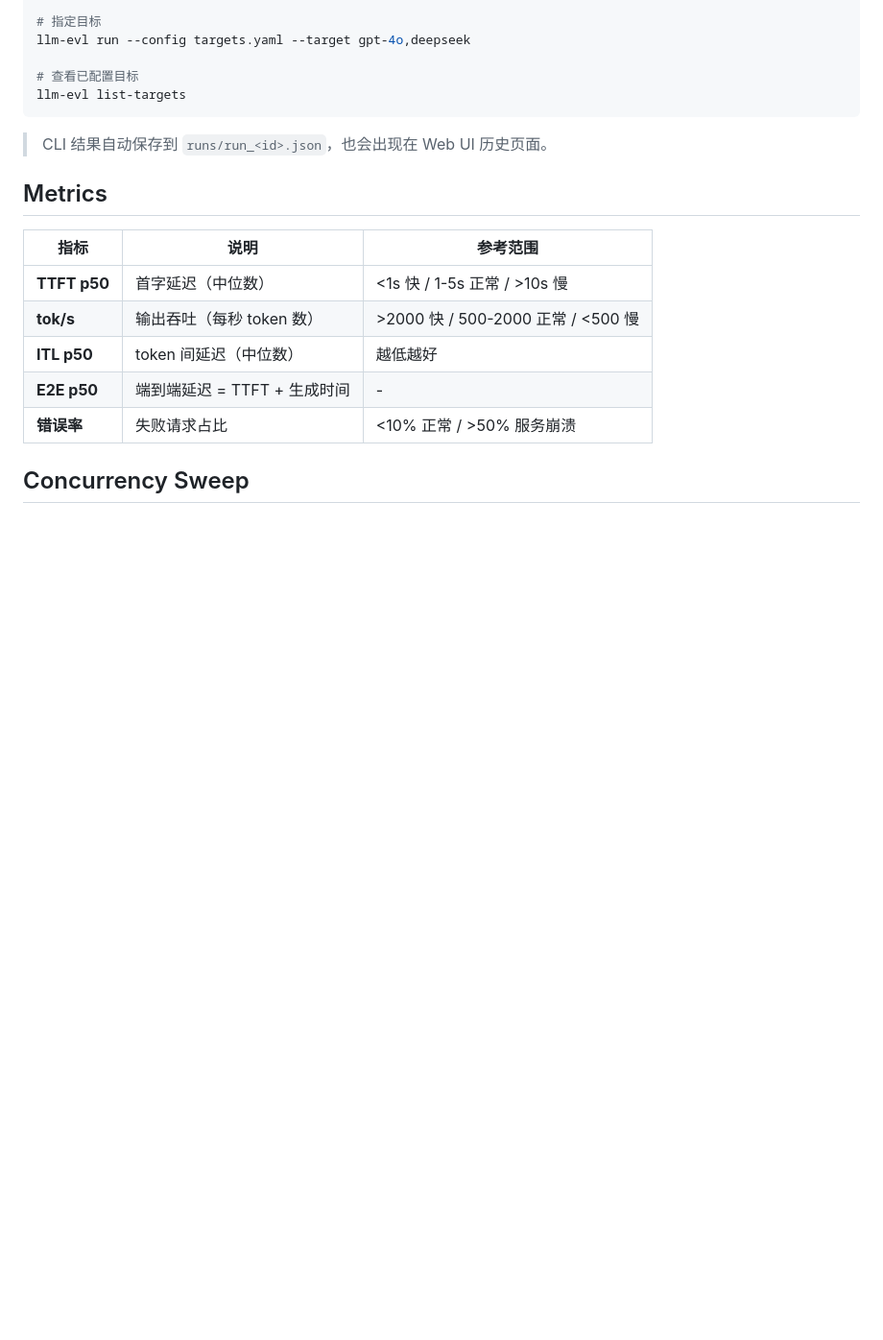
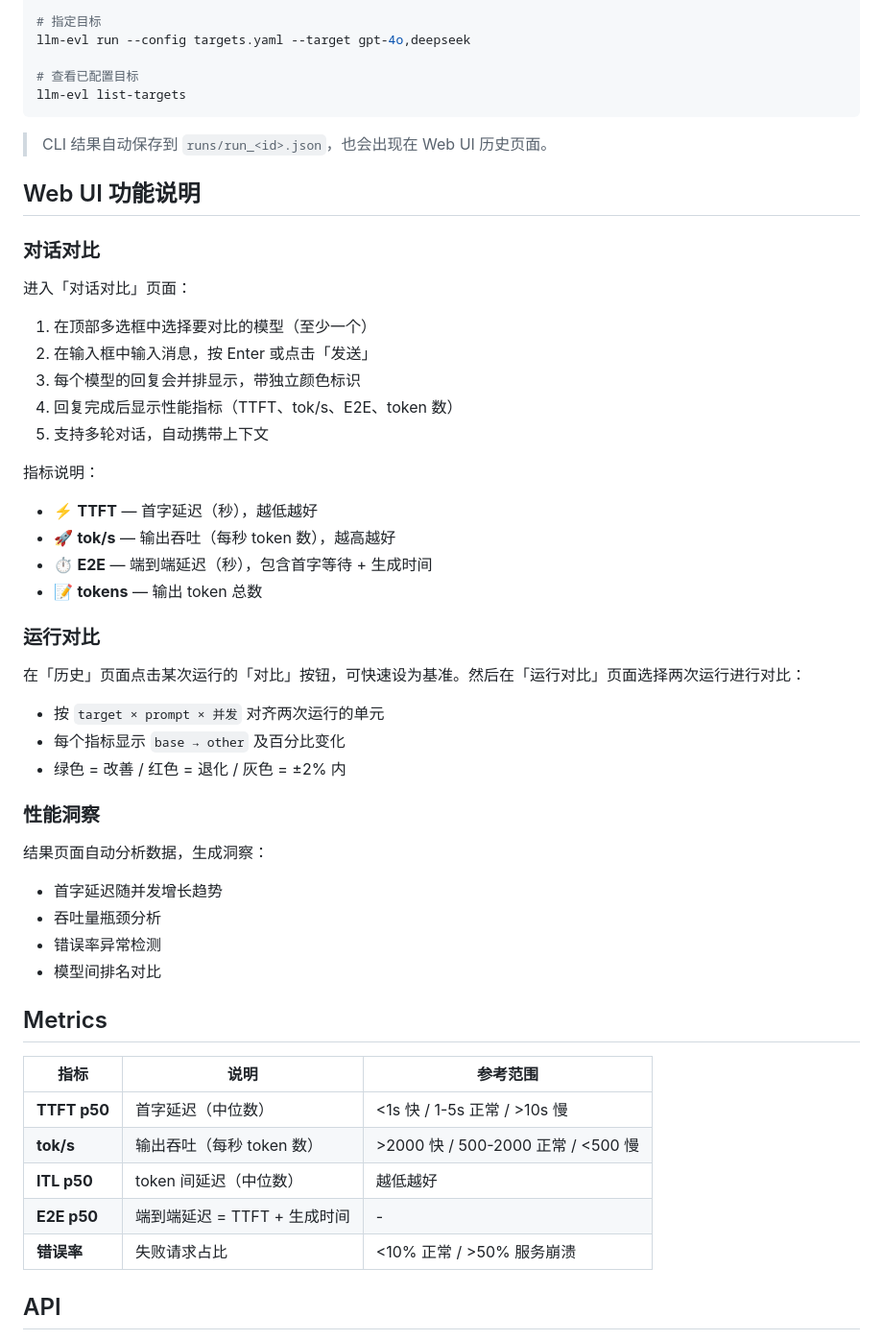
Before and after one commit to parr2017/llm-evl, a Markdown page: README.md, the part around one of its changes. Shown at 96% size. Rendered like a GitHub page; blank space fills up the shorter version.

```diff
--- a/README.md
+++ b/README.md
@@ -78,6 +96,40 @@ llm-evl list-targets
 
 > CLI 结果自动保存到 `runs/run_<id>.json`，也会出现在 Web UI 历史页面。
 
+## Web UI 功能说明
+
+### 对话对比
+
+进入「对话对比」页面：
+
+1. 在顶部多选框中选择要对比的模型（至少一个）
+2. 在输入框中输入消息，按 Enter 或点击「发送」
+3. 每个模型的回复会并排显示，带独立颜色标识
+4. 回复完成后显示性能指标（TTFT、tok/s、E2E、token 数）
+5. 支持多轮对话，自动携带上下文
+
+指标说明：
+- ⚡ **TTFT** — 首字延迟（秒），越低越好
+- 🚀 **tok/s** — 输出吞吐（每秒 token 数），越高越好
+- ⏱ **E2E** — 端到端延迟（秒），包含首字等待 + 生成时间
+- 📝 **tokens** — 输出 token 总数
+
+### 运行对比
+
+在「历史」页面点击某次运行的「对比」按钮，可快速设为基准。然后在「运行对比」页面选择两次运行进行对比：
+
+- 按 `target × prompt × 并发` 对齐两次运行的单元
+- 每个指标显示 `base → other` 及百分比变化
+- 绿色 = 改善 / 红色 = 退化 / 灰色 = ±2% 内
+
+### 性能洞察
+
+结果页面自动分析数据，生成洞察：
+- 首字延迟随并发增长趋势
+- 吞吐量瓶颈分析
+- 错误率异常检测
+- 模型间排名对比
+
 ## Metrics
 
 | 指标 | 说明 | 参考范围 |
@@ -88,5 +140,5 @@ llm-evl list-targets
 | **E2E p50** | 端到端延迟 = TTFT + 生成时间 | - |
 | **错误率** | 失败请求占比 | <10% 正常 / >50% 服务崩溃 |
 
-## Concurrency Sweep
+## API
 
```
Also changed, not shown: other parts of README.md (+40 -40 lines).
